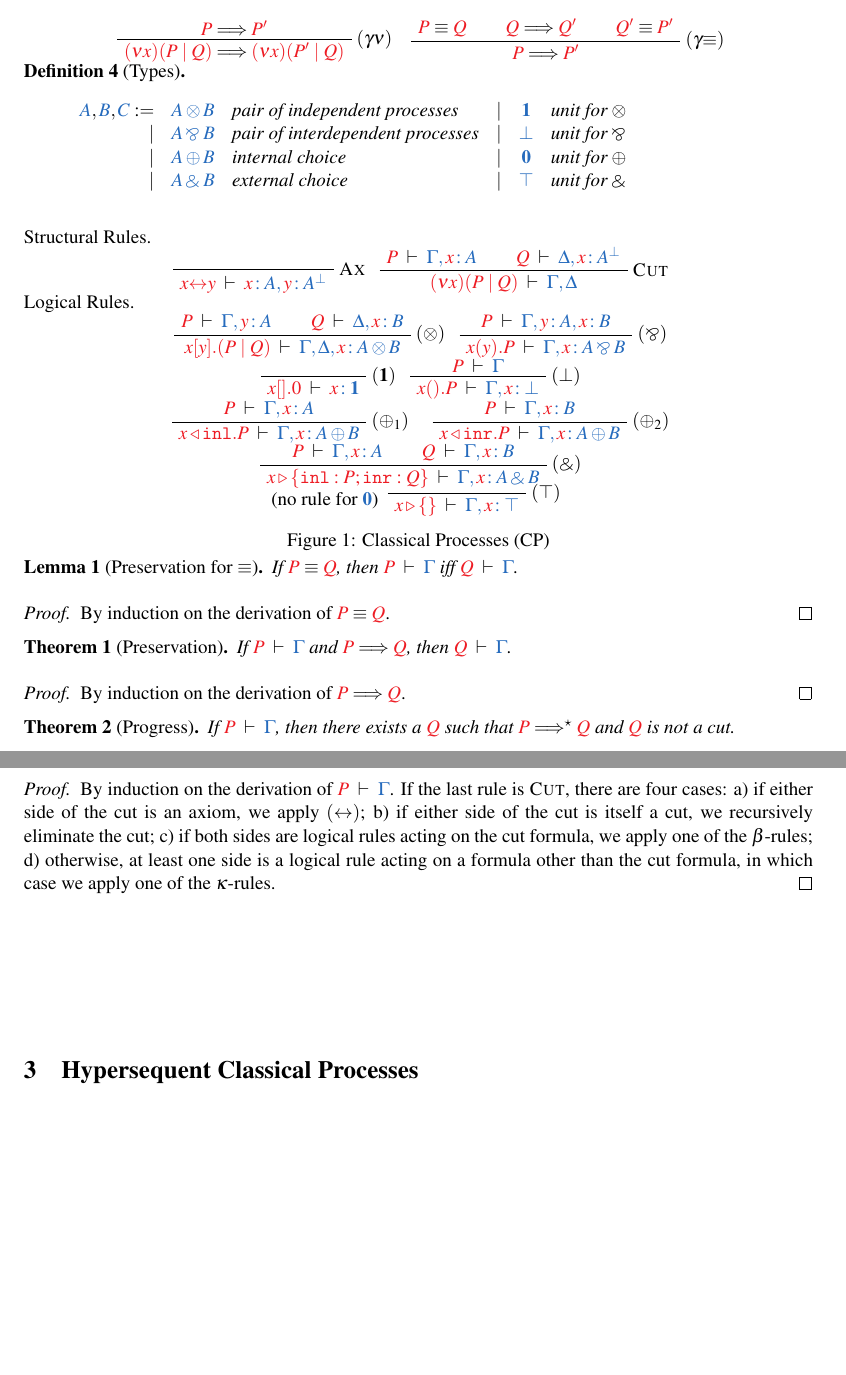
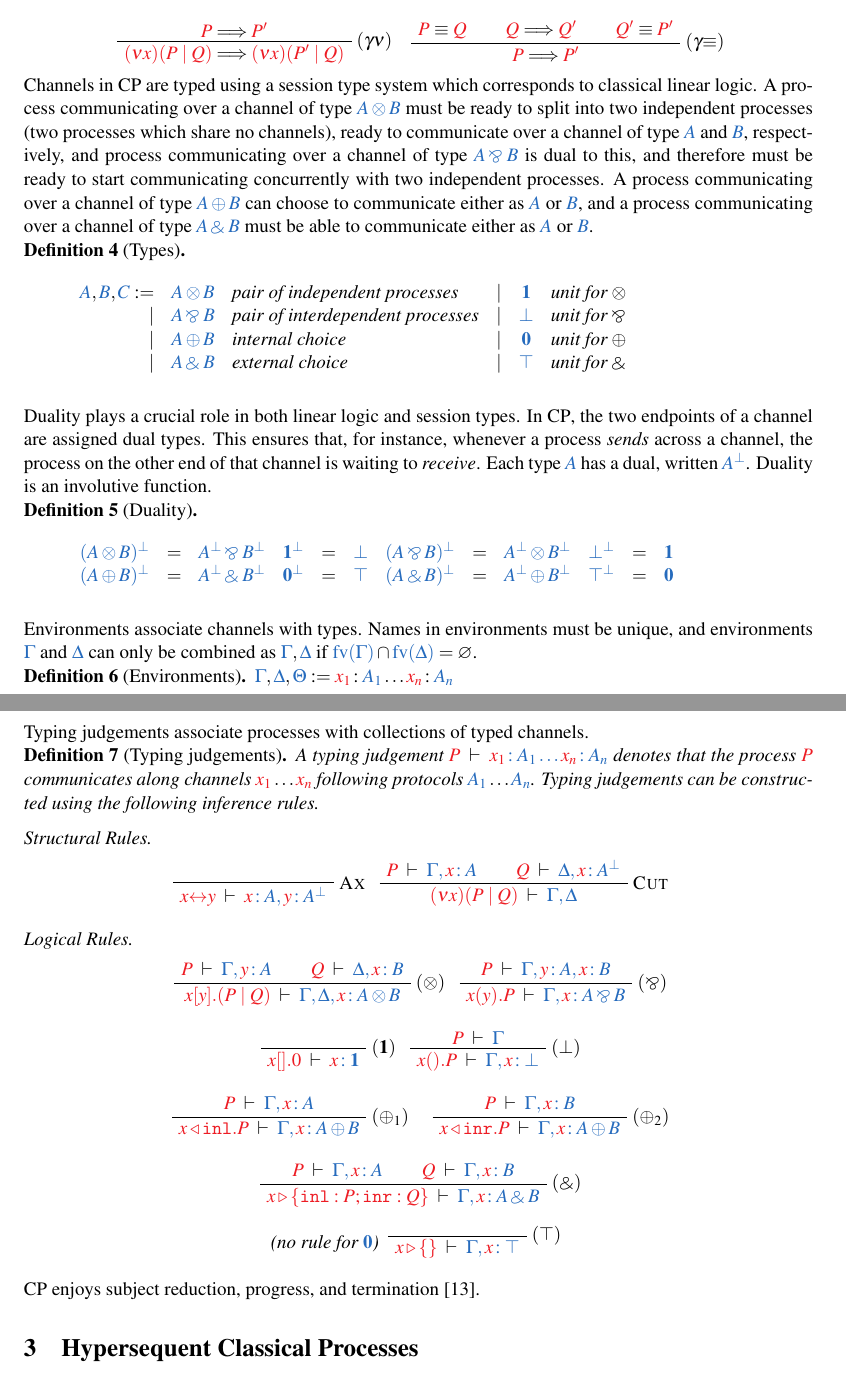
Before and after one commit to wenkokke/tlla2018, a LaTeX paper (doc/tlla2018/main.tex, which reads doc/tlla2018/preamble-cp.tex): two parts of pages 3 and 4 of 10, joined at a grey line, cut so that both start at the same text, the shorter picture padded with empty space. Compiled offline with pdfLaTeX; a LaTeX package or settings file that is missing is left out.

Commit message:
Finished section on CP; renamed preservation to subject reduction

```diff
--- a/doc/tlla2018/main.tex
+++ b/doc/tlla2018/main.tex
@@ -294,6 +304,18 @@ associative and commutative.
   \end{center}
 \end{definition}
 
+Channels in \cp are typed using a session type system which corresponds to
+classical linear logic.
+A process communicating over a channel of type \ty{A \tens B} must be ready to
+split into two independent processes (two processes which share no
+channels), ready to communicate over a channel of type \ty{A} and \ty{B},
+respectively, and process communicating over a channel of type \ty{A \parr B} is
+dual to this, and therefore must be ready to start communicating concurrently
+with two independent processes.
+A process communicating over a channel of type \ty{A \plus B} can choose to
+communicate either as \ty{A} or \ty{B}, and a process communicating over a
+channel of type \ty{A \with B} must be able to communicate either as \ty{A} or
+\ty{B}.
 \begin{definition}[Types]\label{def:cp-types}
   \[
     \begin{array}{rclrcl}
@@ -309,57 +331,54 @@ associative and commutative.
     \end{array}
   \]
 \end{definition}
-
-\begin{figure*}[!htb]
+Duality plays a crucial role in both linear logic and session types.
+In \cp, the two endpoints of a channel are assigned dual types.
+This ensures that, for instance, whenever a process \emph{sends} across a
+channel, the process on the other end of that channel is waiting to
+\emph{receive}.
+Each type $\ty{A}$ has a dual, written $\ty{A^\bot}$.
+Duality is an involutive function.
+\begin{definition}[Duality]\label{def:cp-negation}
+  \[
+    \begin{array}{lcllcllcllcl}
+         \ty{(A \tens B)^\bot} &=& \ty{A^\bot \parr B^\bot}
+      &  \ty{\one^\bot}        &=& \ty{\bot}
+      &  \ty{(A \parr B)^\bot} &=& \ty{A^\bot \tens B^\bot}
+      &  \ty{\bot^\bot}        &=& \ty{\one}
+      \\ \ty{(A \plus B)^\bot} &=& \ty{A^\bot \with B^\bot}
+      &  \ty{\nil^\bot}        &=& \ty{\top}
+      &  \ty{(A \with B)^\bot} &=& \ty{A^\bot \plus B^\bot}
+      &  \ty{\top^\bot}        &=& \ty{\nil}
+    \end{array}
+  \]
+\end{definition}
+Environments associate channels with types.
+Names in environments must be unique, and environments $\ty{\Gamma}$ and
+$\ty{\Delta}$ can only be combined as $\ty{\Gamma}, \ty{\Delta}$ if
+$\ty{\fv{\Gamma}} \cap \ty{\fv{\Delta}} = \varnothing$.
+\begin{definition}[Environments]\label{def:cp-environments}
+  \(
+    \ty{\Gamma}, \ty{\Delta}, \ty{\Theta} := \tmty{x_1}{A_1}\dots\tmty{x_n}{A_n}
+  \)
+\end{definition}
+Typing judgements associate processes with collections of typed channels.
+\begin{definition}[Typing judgements]\label{def:cp}
+  A typing judgement $\seq[{ P }]{\tmty{x_1}{A_1}\dots\tmty{x_n}{A_n}}$ denotes
+  that the process \tm{P} communicates along channels $\tm{x_1}\dots\tm{x_n}$
+  following protocols $\ty{A_1}\dots\ty{A_n}$.
+  Typing judgements can be constructed using the following inference rules.
+  \\[0.5\baselineskip]
   Structural Rules.
-  \begin{center} \cpInfAx     \cpInfCut      \end{center}
+  \begin{center} \cpInfAx     \cpInfCut   \end{center}\vspace*{0.5\baselineskip}
 
   Logical Rules.
-  \begin{center} \cpInfTens   \cpInfParr     \end{center}
-  \begin{center} \cpInfOne    \cpInfBot      \end{center}
-  \begin{center} \cpInfPlus1  \cpInfPlus2    \end{center}
-  \begin{center} \cpInfWith                  \end{center}
-  \begin{center} \cpInfNil    \cpInfTop      \end{center}
-
-  \caption{Classical Processes (\cp)}
-  \label{fig:cp}
-\end{figure*}
-
-\begin{lemma}[Preservation for $\equiv$]\label{lem:cp-preservation-equiv}
-  If $\tm{P}\equiv\tm{Q}$, then $\seq[P]{\Gamma}$ iff $\seq[Q]{\Gamma}$.
-\end{lemma}
-\begin{proof}
-  By induction on the derivation of $\tm{P}\equiv\tm{Q}$.
-\end{proof}
-
-\begin{theorem}[Preservation]\label{thm:cp-preservation}
-  If $\seq[P]{\Gamma}$ and $\reducesto{P}{Q}$, then $\seq[Q]{\Gamma}$.
-\end{theorem}
-\begin{proof}
-  By induction on the derivation of $\reducesto{P}{Q}$.
-\end{proof}
-
-\begin{theorem}[Progress]\label{thm:cp-progress}
-  If $\seq[P]{\Gamma}$, then there exists a $\tm{Q}$ such that
-  $\tm{P}\Longrightarrow^\star\tm{Q}$ and $\tm{Q}$ is not a cut.
-\end{theorem}
-\begin{proof}
-  By induction on the derivation of $\seq[P]{\Gamma}$.
-  If the last rule is \textsc{Cut}, there are four cases:
-  \begin{enumerate*}[label={\alph*)}]
-  \item
-    if either side of the cut is an axiom, we apply \cpRedAxCut1;
-  \item
-    if either side of the cut is itself a cut, we recursively eliminate the cut;
-  \item
-    if both sides are logical rules acting on the cut formula, we apply
-    one of the $\beta$-rules;
-  \item
-    otherwise, at least one side is a logical rule acting on a formula other
-    than the cut formula, in which case we apply one of the $\kappa$-rules.
-  \end{enumerate*}
-\end{proof}
-
+  \begin{center} \cpInfTens   \cpInfParr  \end{center}\vspace*{0.5\baselineskip}
+  \begin{center} \cpInfOne    \cpInfBot   \end{center}\vspace*{0.5\baselineskip}
+  \begin{center} \cpInfPlus1  \cpInfPlus2 \end{center}\vspace*{0.5\baselineskip}
+  \begin{center} \cpInfWith               \end{center}\vspace*{0.5\baselineskip}
+  \begin{center} \cpInfNil    \cpInfTop   \end{center}\vspace*{0.5\baselineskip}
+\end{definition}
+\cp enjoys subject reduction, progress, and termination~\cite{wadler2012}.
 
 \section{Hypersequent Classical Processes}
 \label{sec:hcp}
--- a/doc/tlla2018/preamble-cp.tex
+++ b/doc/tlla2018/preamble-cp.tex
@@ -35,7 +35,7 @@
 
 
 %% Reduction rule names
-\newcommand{\cpEquivLinkComm}{\ensuremath{(\cpLink{}{}\text{-comm})}\xspace}
+\newcommand{\cpEquivLinkComm}{\ensuremath{(\cpLink{}{}\text{-sym})}\xspace}
 \newcommand{\cpEquivCutComm}{\ensuremath{(\nu\text{-comm})}\xspace}
 \newcommand{\cpEquivCutAssNoParen}[1]{\ensuremath{\nu\text{-assoc}\xspace}}
 \newcommand{\cpEquivCutAss}[1]{\ensuremath{(\cpEquivCutAssNoParen{#1})}\xspace}
```
Also changed, not shown: doc/tlla2018/main.tex (58 more changed lines).
